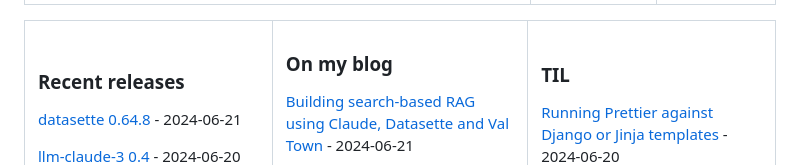
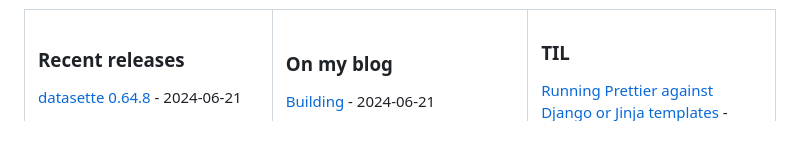
Before and after one commit to Arun-ez/Arun-ez, a Markdown page: README.md, the part around the change. Rendered like a GitHub page; blank space fills up the shorter version.

```diff
--- a/README.md
+++ b/README.md
@@ -122,7 +122,7 @@ More [recent releases](https://github.com/simonw/simonw/blob/main/releases.md)
 
 ### On my blog
 <!-- blog starts -->
-[Building search-based RAG using Claude, Datasette and Val Town](https://simonwillison.net/2024/Jun/21/search-based-rag/) - 2024-06-21
+[Building](https://simonwillison.net/2024/Jun/21/search-based-rag/) - 2024-06-21
 
 [Weeknotes: Datasette Studio and a whole lot of blogging](https://simonwillison.net/2024/Jun/19/datasette-studio/) - 2024-06-19
 
```
